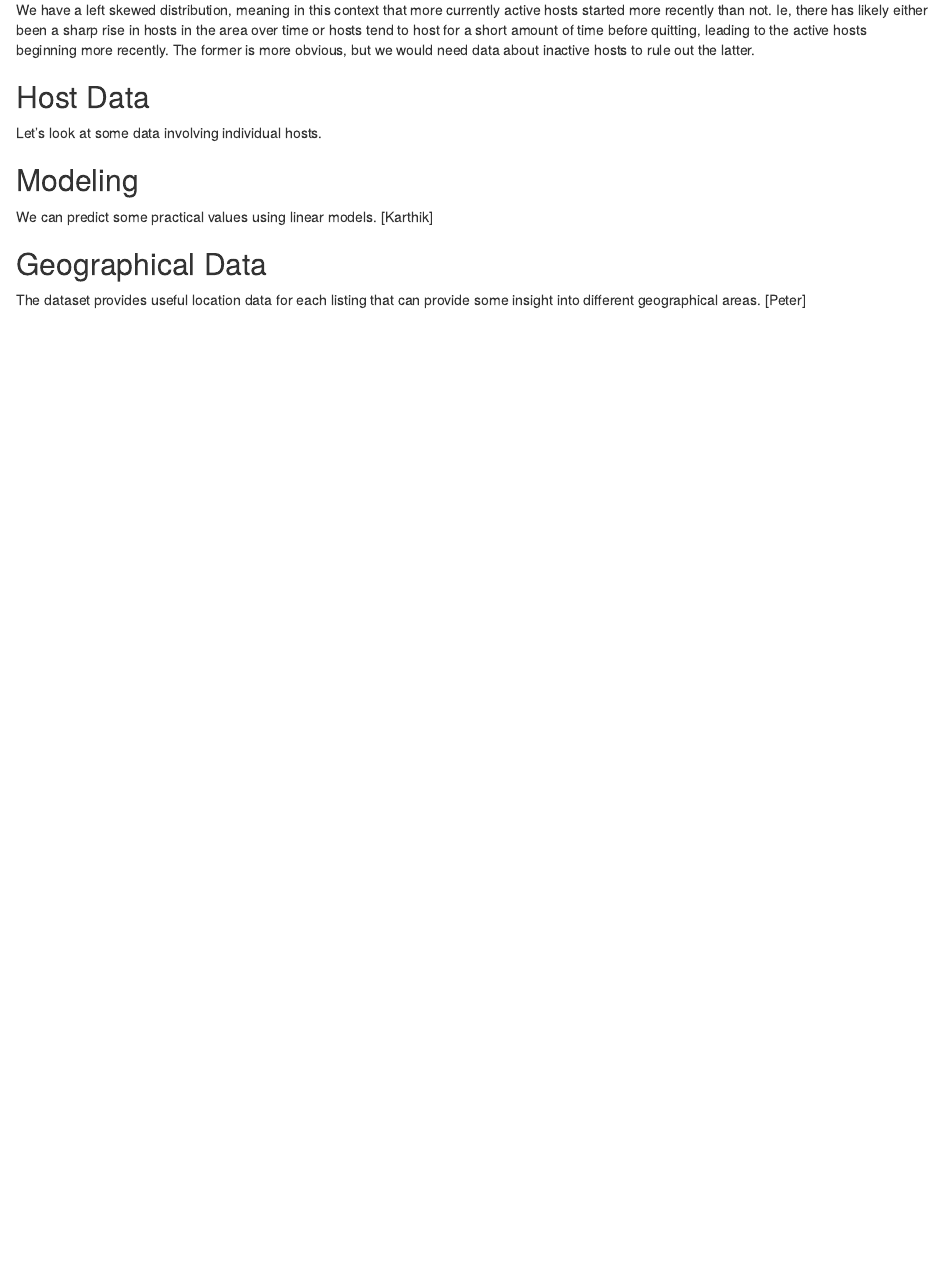
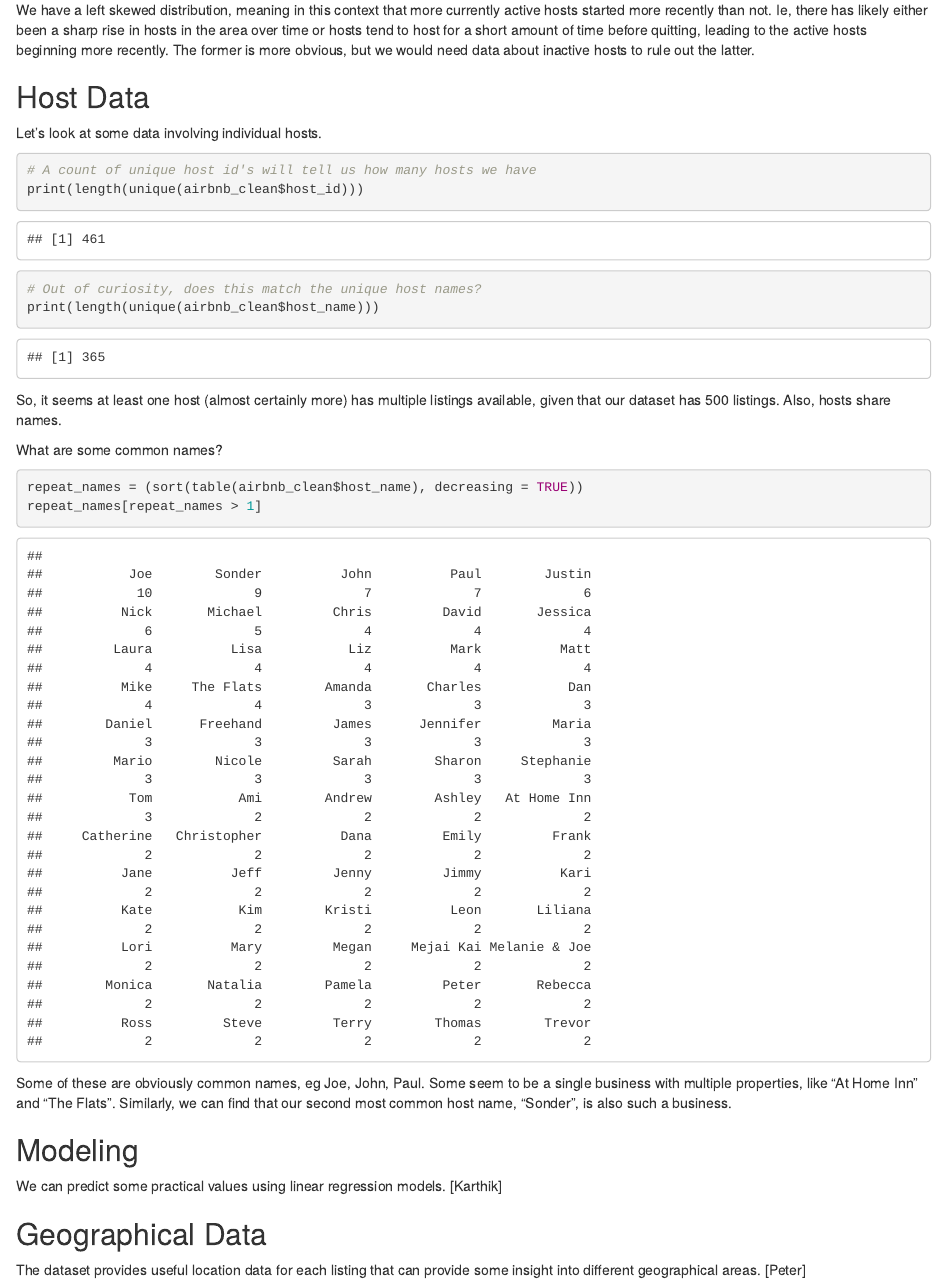
Before and after one commit to spencerqbrown/ds202_project, an R Markdown document (project.Rmd): the page in a window 1100 px wide, from 12600 px down. The pictures show the output file project.html that the author committed with the source, opened offline.

Commit message:
started host data

````diff
--- a/project.Rmd
+++ b/project.Rmd
@@ -183,11 +183,26 @@ We have a left skewed distribution, meaning in this context that more currently
 ## Host Data
 Let's look at some data involving individual hosts.
 ```{r}
+# A count of unique host id's will tell us how many hosts we have
+print(length(unique(airbnb_clean$host_id)))
+# Out of curiosity, does this match the unique host names?
+print(length(unique(airbnb_clean$host_name)))
+```
+So, it seems at least one host (almost certainly more) has multiple listings available, given that our dataset has 500 listings. Also, hosts share names.
 
+What are some common names?
+```{r}
+repeat_names = (sort(table(airbnb_clean$host_name), decreasing = TRUE))
+repeat_names[repeat_names > 1]
+```
+
+Some of these are obviously common names, eg Joe, John, Paul. Some seem to be a single business with multiple properties, like "At Home Inn" and "The Flats". Similarly, we can find that our second most common host name, "Sonder", is also such a business.
+
+```{r}
 ```
 
 ## Modeling
-We can predict some practical values using linear models. [Karthik]
+We can predict some practical values using linear regression models. [Karthik]
 
 ## Geographical Data
 The dataset provides useful location data for each listing that can provide some insight into different geographical areas. [Peter]
````
Also changed, not shown: project.html.
